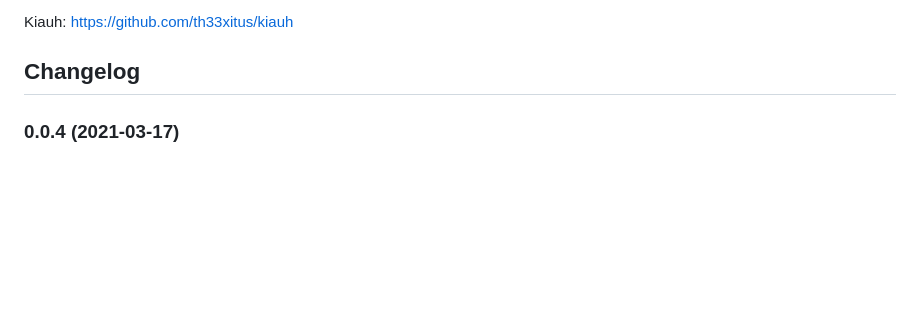
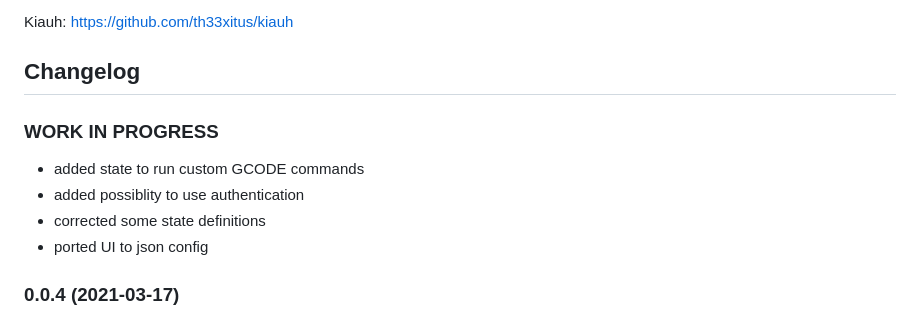
Before and after one commit to DrozmotiX/ioBroker.klipper-moonraker, a Markdown page: README.md, the part around the change. GitHub-like rendering; blank space fills up the shorter version.

Commit message:
added changelog

```diff
--- a/README.md
+++ b/README.md
@@ -28,6 +28,12 @@ https://github.com/th33xitus/kiauh
     Placeholder for the next version (at the beginning of the line):
     ### __WORK IN PROGRESS__
 -->
+
+### __WORK IN PROGRESS__
+- added state to run custom GCODE commands
+- added possiblity to use authentication
+- corrected some state definitions
+- ported UI to json config
 
 ### 0.0.4 (2021-03-17)
 * (DutchmanNL) Implemented rounding of digits
```
